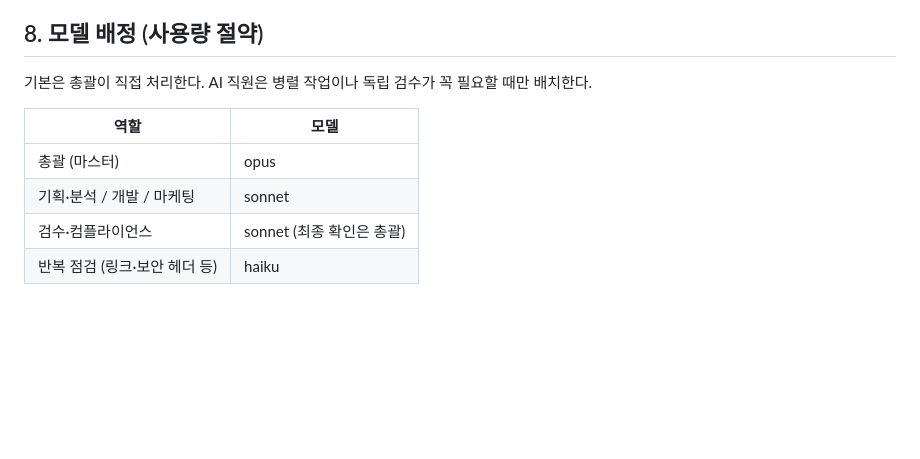
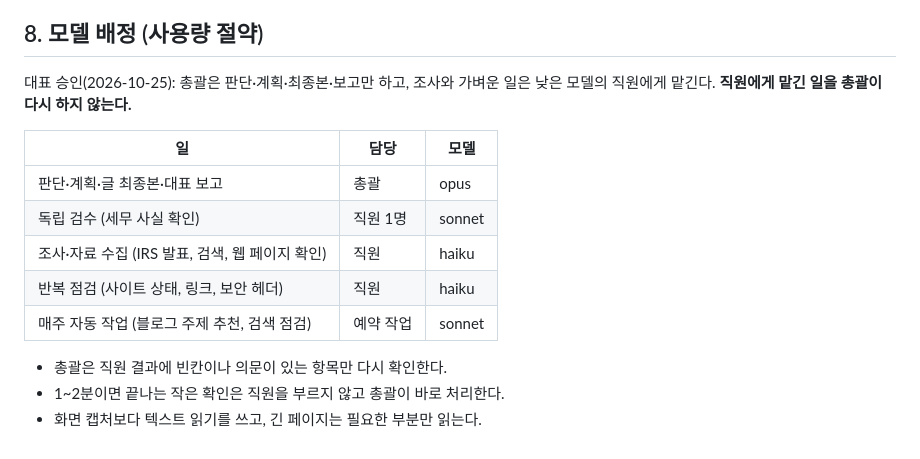
Before and after one commit to ssandy7576-max/lee-eunsang, a Markdown page: CLAUDE.md, the part around the change. GitHub-like rendering; blank space fills up the shorter version.

Commit message:
CLAUDE.md 8번 모델 배정 개정 (대표 승인 2026-10-25)
무엇: 총괄 opus는 판단·계획·최종본·보고만, 독립 검수 sonnet, 조사·반복 점검 haiku,
매주 예약 작업 sonnet. 직원에게 맡긴 일을 총괄이 다시 하지 않는 원칙 추가.
왜: 대표 지시 — 한 작업에 데이터를 과다 사용, 중복 작업 제거로 비용·시간 절감.

Co-Authored-By: Claude Opus 5.5 <noreply@anthropic.com>
Claude-Session: https://claude.ai/code/session_014DKc8B2wY5csZ6p8KoQYxZ

```diff
--- a/CLAUDE.md
+++ b/CLAUDE.md
@@ -114,11 +114,16 @@ node tools/check-copy.mjs   # 표현 규칙 점검. ERROR가 하나라도 있으
 
 ## 8. 모델 배정 (사용량 절약)
 
-기본은 총괄이 직접 처리한다. AI 직원은 병렬 작업이나 독립 검수가 꼭 필요할 때만 배치한다.
+대표 승인(2026-10-25): 총괄은 판단·계획·최종본·보고만 하고, 조사와 가벼운 일은 낮은 모델의 직원에게 맡긴다. **직원에게 맡긴 일을 총괄이 다시 하지 않는다.**
 
-| 역할 | 모델 |
-|---|---|
-| 총괄 (마스터) | opus |
-| 기획·분석 / 개발 / 마케팅 | sonnet |
-| 검수·컴플라이언스 | sonnet (최종 확인은 총괄) |
-| 반복 점검 (링크·보안 헤더 등) | haiku |
+| 일 | 담당 | 모델 |
+|---|---|---|
+| 판단·계획·글 최종본·대표 보고 | 총괄 | opus |
+| 독립 검수 (세무 사실 확인) | 직원 1명 | sonnet |
+| 조사·자료 수집 (IRS 발표, 검색, 웹 페이지 확인) | 직원 | haiku |
+| 반복 점검 (사이트 상태, 링크, 보안 헤더) | 직원 | haiku |
+| 매주 자동 작업 (블로그 주제 추천, 검색 점검) | 예약 작업 | sonnet |
+
+- 총괄은 직원 결과에 빈칸이나 의문이 있는 항목만 다시 확인한다.
+- 1~2분이면 끝나는 작은 확인은 직원을 부르지 않고 총괄이 바로 처리한다.
+- 화면 캡처보다 텍스트 읽기를 쓰고, 긴 페이지는 필요한 부분만 읽는다.
```
